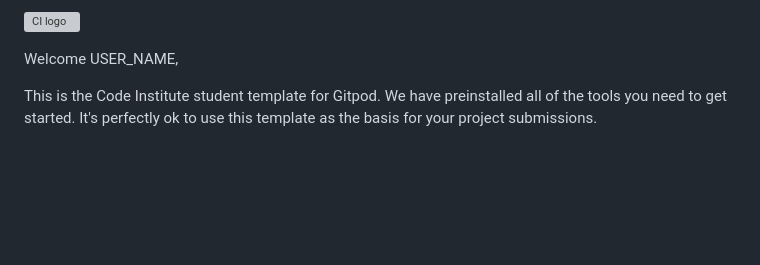
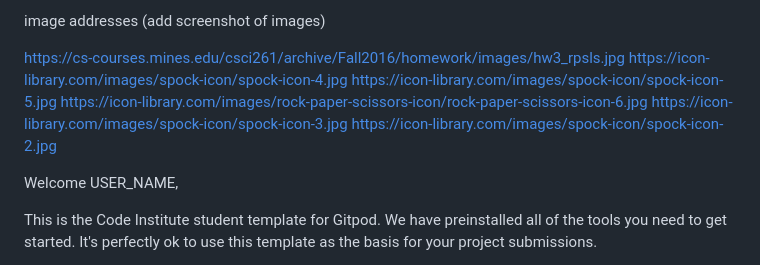
Before and after one commit to Code-Institute-Submissions/stephanielenehan-PP2, a Markdown page: README.md, the part around the change. Drawn GitHub-style; blank space fills up the shorter version; grey boxes are pictures that could not be loaded.

Commit message:
Update README.md
add image addresses

```diff
--- a/README.md
+++ b/README.md
@@ -1,4 +1,11 @@
-![CI logo](https://codeinstitute.s3.amazonaws.com/fullstack/ci_logo_small.png)
+image addresses (add screenshot of images)
+
+https://cs-courses.mines.edu/csci261/archive/Fall2016/homework/images/hw3_rpsls.jpg
+https://icon-library.com/images/spock-icon/spock-icon-4.jpg
+https://icon-library.com/images/spock-icon/spock-icon-5.jpg
+https://icon-library.com/images/rock-paper-scissors-icon/rock-paper-scissors-icon-6.jpg
+https://icon-library.com/images/spock-icon/spock-icon-3.jpg
+https://icon-library.com/images/spock-icon/spock-icon-2.jpg
 
 Welcome USER_NAME,
 
```
